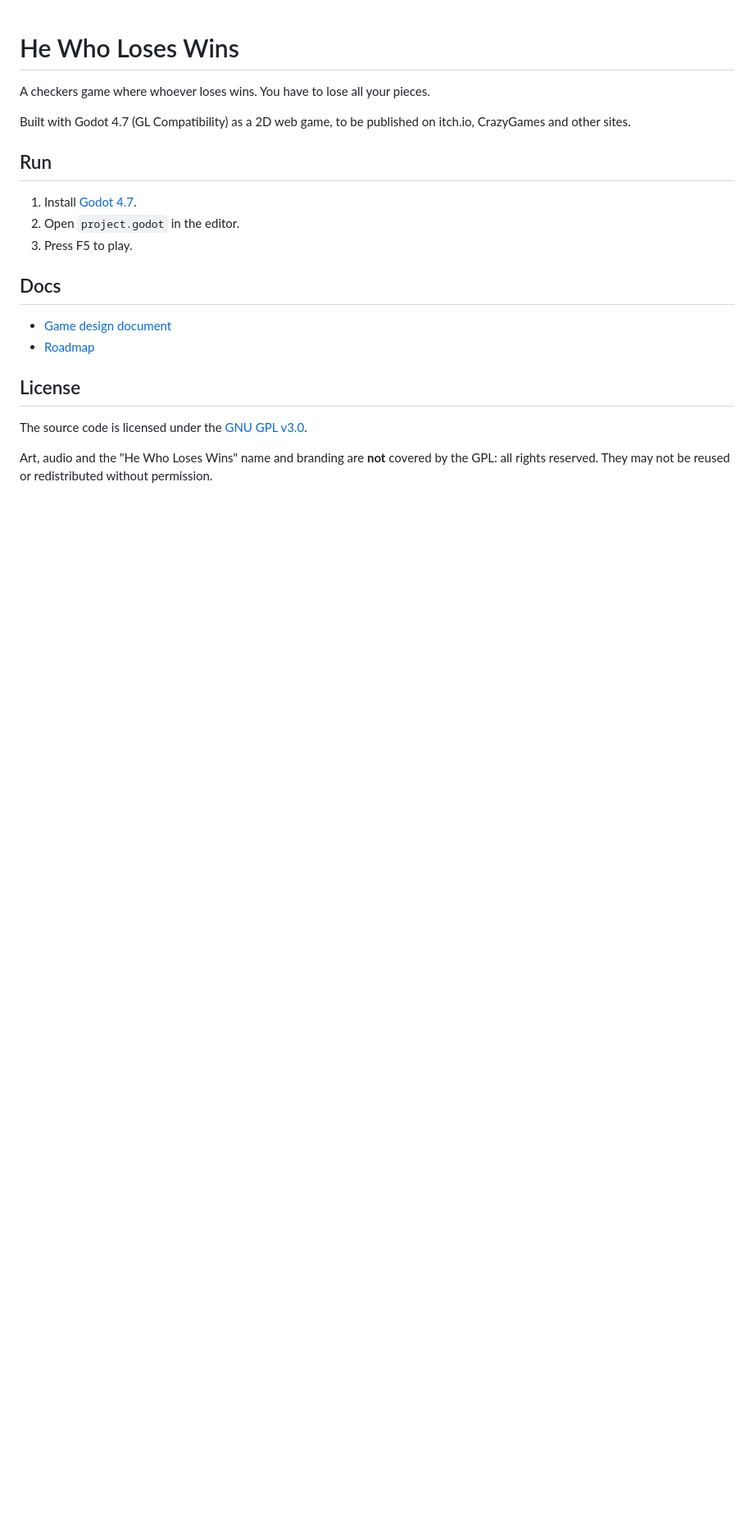
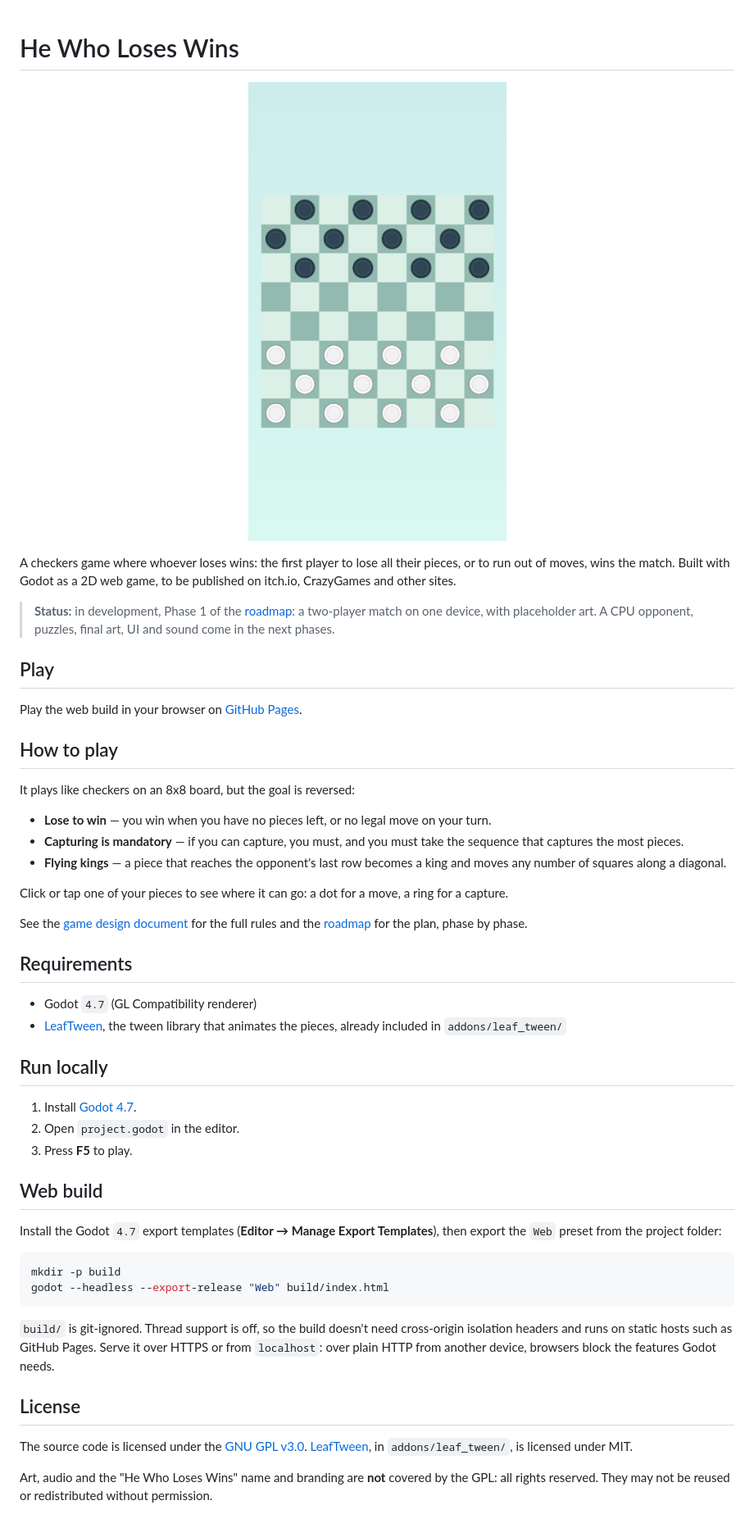
Before and after one commit to tiago-xavier-braga/HeWhoLosesWins, a Markdown page: README.md, the part around the change. Shown: that part at 82% size. Rendered like a GitHub page; pictures changed too: docs/screenshot.png (added); blank space fills up the shorter version.

Commit message:
docs: restructure the README like LeafTween's and add a screenshot

````diff
--- a/README.md
+++ b/README.md
@@ -1,22 +1,72 @@
 # He Who Loses Wins
 
-A checkers game where whoever loses wins. You have to lose all your pieces.
+<p align="center">
+  <img src="docs/screenshot.png" alt="He Who Loses Wins: the board at the start of a match" width="360">
+</p>
 
-Built with Godot 4.7 (GL Compatibility) as a 2D web game, to be published on itch.io, CrazyGames and other sites.
+A checkers game where whoever loses wins: the first player to lose all their
+pieces, or to run out of moves, wins the match. Built with Godot as a 2D web
+game, to be published on itch.io, CrazyGames and other sites.
 
-## Run
+> **Status:** in development, Phase 1 of the [roadmap](docs/roadmap.md): a
+> two-player match on one device, with placeholder art. A CPU opponent,
+> puzzles, final art, UI and sound come in the next phases.
+
+## Play
+
+Play the web build in your browser on
+[GitHub Pages](https://tiago-xavier-braga.github.io/HeWhoLosesWins/).
+
+## How to play
+
+It plays like checkers on an 8x8 board, but the goal is reversed:
+
+- **Lose to win** — you win when you have no pieces left, or no legal move on
+  your turn.
+- **Capturing is mandatory** — if you can capture, you must, and you must take
+  the sequence that captures the most pieces.
+- **Flying kings** — a piece that reaches the opponent's last row becomes a
+  king and moves any number of squares along a diagonal.
+
+Click or tap one of your pieces to see where it can go: a dot for a move, a
+ring for a capture.
+
+See the [game design document](docs/gdd.md) for the full rules and the
+[roadmap](docs/roadmap.md) for the plan, phase by phase.
+
+## Requirements
+
+- Godot `4.7` (GL Compatibility renderer)
+- [LeafTween](https://github.com/tiago-xavier-braga/LeafTween), the tween
+  library that animates the pieces, already included in `addons/leaf_tween/`
+
+## Run locally
 
 1. Install [Godot 4.7](https://godotengine.org/download).
 2. Open `project.godot` in the editor.
-3. Press F5 to play.
+3. Press **F5** to play.
 
-## Docs
+## Web build
 
-- [Game design document](docs/gdd.md)
-- [Roadmap](docs/roadmap.md)
+Install the Godot `4.7` export templates (**Editor → Manage Export
+Templates**), then export the `Web` preset from the project folder:
+
+```sh
+mkdir -p build
+godot --headless --export-release "Web" build/index.html
+```
+
+`build/` is git-ignored. Thread support is off, so the build doesn't need
+cross-origin isolation headers and runs on static hosts such as GitHub Pages.
+Serve it over HTTPS or from `localhost`: over plain HTTP from another device,
+browsers block the features Godot needs.
 
 ## License
 
 The source code is licensed under the [GNU GPL v3.0](LICENSE).
+[LeafTween](https://github.com/tiago-xavier-braga/LeafTween), in
+`addons/leaf_tween/`, is licensed under MIT.
 
-Art, audio and the "He Who Loses Wins" name and branding are **not** covered by the GPL: all rights reserved. They may not be reused or redistributed without permission.
+Art, audio and the "He Who Loses Wins" name and branding are **not** covered
+by the GPL: all rights reserved. They may not be reused or redistributed
+without permission.
````
